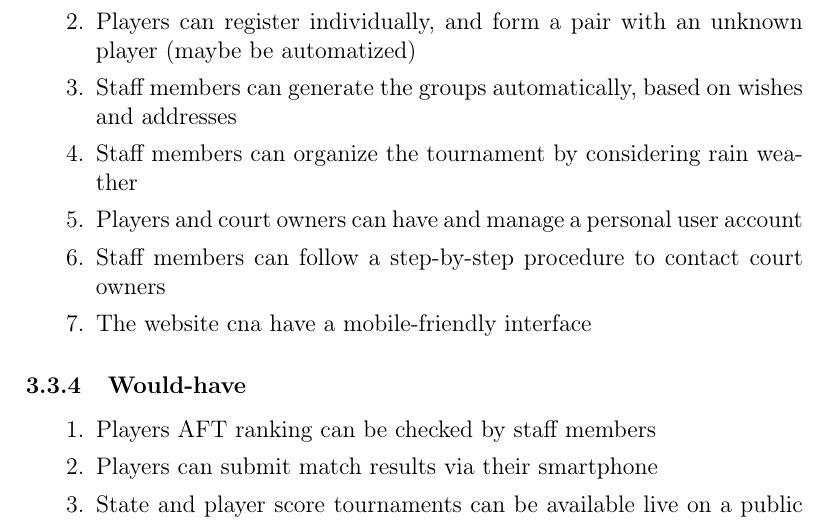
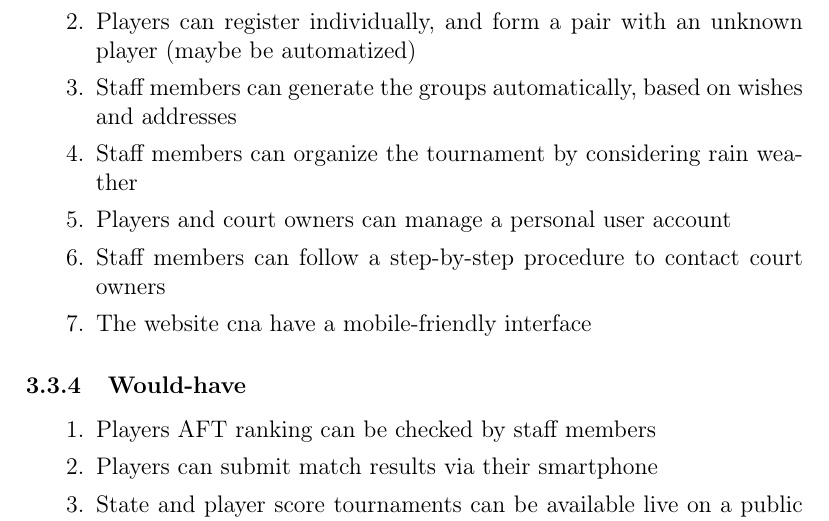
Before and after one commit to fthuin/software_engineering_project, a LaTeX document (LaTeX/Main.tex, which reads LaTeX/requirements.tex): part of page 7 of 10, cut so that both start at the same text. Compiled offline with pdfLaTeX.

Commit message:
modif pour redondance

```diff
--- a/LaTeX/requirements.tex
+++ b/LaTeX/requirements.tex
@@ -96,7 +96,7 @@
         wishes and addresses
     \item Staff members can organize the tournament by considering rain
         weather
-    \item Players and court owners can have and manage a personal user
+    \item Players and court owners can manage a personal user
         account
     \item Staff members can follow a step-by-step procedure to contact
         court owners
```
